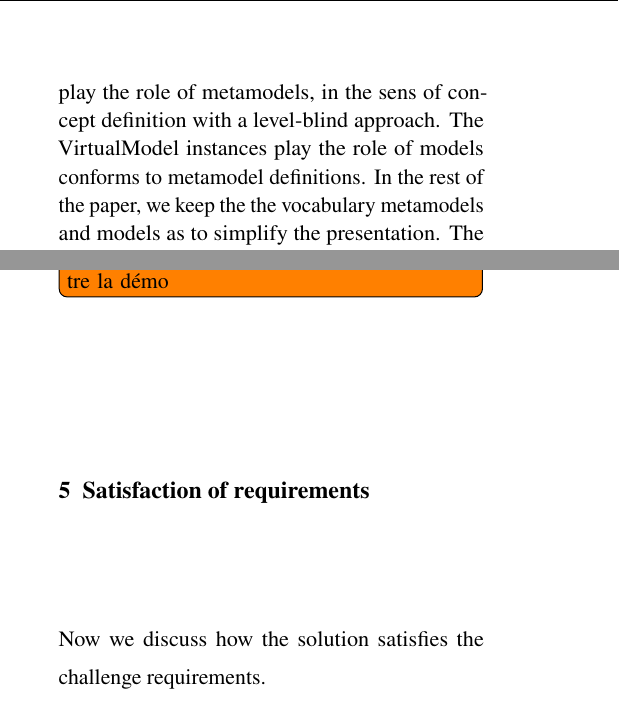
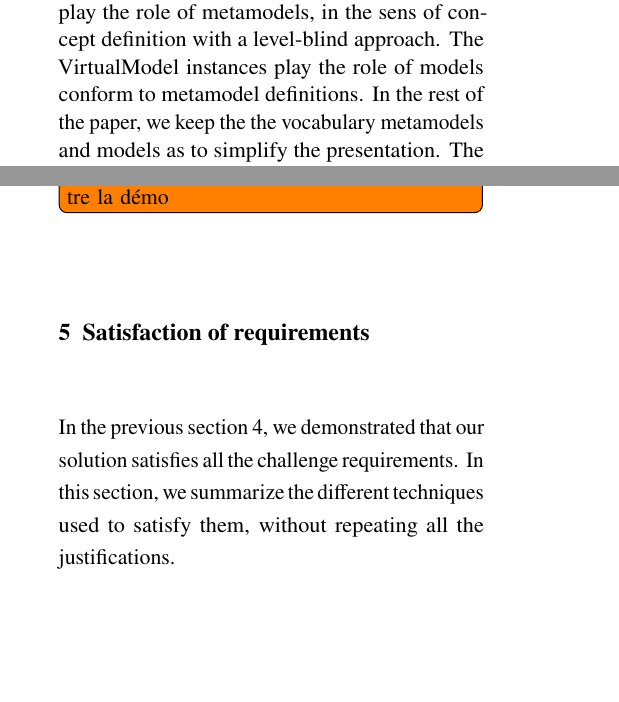
Before and after one commit to labsticc-p4s/multi-process-challenge, a LaTeX document (1-Main.tex, which reads 5-Analysis.tex, 7-RequirementsSatisfaction.tex): two parts of the columns of pages 4 and 12 of 16, joined at a grey line, cut so that both start at the same text, the shorter picture padded with empty space. Compiled offline with pdfLaTeX.

Commit message:
Updates from Overleaf

```diff
--- a/5-Analysis.tex
+++ b/5-Analysis.tex
@@ -6,7 +6,7 @@ First, the federation approach is mainly based on modeling relationships among s
 During the next step of our approach, we try to take into account the reusability of the relationships by identifying the meaning, the semantics, associated with each relationship, in a goal of concept reification with their behavior. The last step is to organize or structure these concepts to improve reusability and extensibility, to create VirtualModels in our Openflexo framework.
 
 Like any modeling approaches, these different steps could also be achieved in any order and iteratively. But our goal during the challenge's analysis remains to produce a FML VirtualModels architecture as a federation of VirtualModels.
-As shown in figure~\ref{fig:MultilevelArchitecture}, we defined two VirtualModels (Base and ACME processes abstractions) instantiatied by two VirtualModel instances (XSure and ACME processes). As the figure shows the VirtualModels play the role of metamodels, in the sens of concept definition with a level-blind approach. The VirtualModel instances play the role of models conforms to metamodel definitions. In the rest of the paper, we keep the the vocabulary metamodels and models as to simplify the presentation.
+As shown in figure~\ref{fig:MultilevelArchitecture}, we defined two VirtualModels (Base and ACME processes abstractions) instantiatied by two VirtualModel instances (XSure and ACME processes). As the figure shows the VirtualModels play the role of metamodels, in the sens of concept definition with a level-blind approach. The VirtualModel instances play the role of models conform to metamodel definitions. In the rest of the paper, we keep the the vocabulary metamodels and models as to simplify the presentation.
 The resulted architecture follows the way the challenge is presented and this organisation allows for the possibility of flexible extensions.
 
 \begin{figure}
--- a/7-RequirementsSatisfaction.tex
+++ b/7-RequirementsSatisfaction.tex
@@ -1,5 +1,8 @@
 %Satisfaction of Requirements: demonstration of how the solution satisfies the challenge requirements
-Now we discuss how the solution satisfies the challenge requirements.
+
+In the previous section~\ref{sec:model}, we demonstrated that our solution satisfies all the challenge requirements. In this section, we summarize the different techniques used to satisfy them, without repeating all the justifications.
+
+%Now we discuss how the solution satisfies the challenge requirements.
 
 \noteSylvain{
 Je voulais dire ici qu'on avait construit la solution pas à pas en suivant les requirements les uns après les autres, et qu'on avait à chaque fois veillé à traduire et respecter les requirements. Ca me semble très lourd de tout rejustifier ici.
```
Also changed, not shown: 4-Technology.tex (+2 -1 lines).
